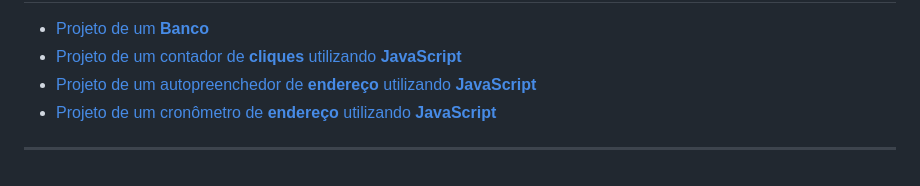
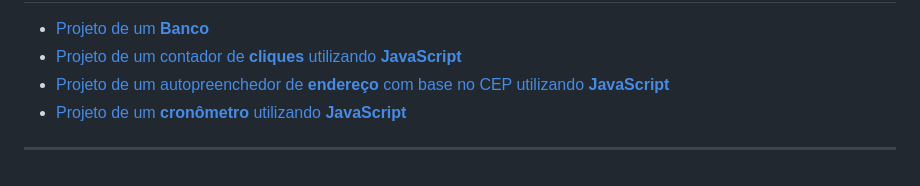
Before and after one commit to DeevAlex/HTML-CSS-JS, a Markdown page: README.md, the part around the change. GitHub-like rendering.

Commit message:
atualizações no README

```diff
--- a/README.md
+++ b/README.md
@@ -64,8 +64,8 @@
     <ul>
         <li><a href="https://deevalex.github.io/HTML-CSS-JS/projeto_banco/index.html">Projeto de um <strong>Banco</strong></a></li>
         <li><a href="https://deevalex.github.io/HTML-CSS-JS/CONTADOR%20DE%20CLIQUES/index.html">Projeto de um contador de <strong>cliques</strong> utilizando <strong>JavaScript</strong></a></li>
-        <li><a href="https://deevalex.github.io/HTML-CSS-JS/PREENCHEDOR%20DE%20LOCALIZACAO/index.html">Projeto de um autopreenchedor de <strong>endereço</strong> utilizando <strong>JavaScript</strong></a></li>
-        <li><a href="https://deevalex.github.io/HTML-CSS-JS/CRONOMETRO/index.html">Projeto de um cronômetro de <strong>endereço</strong> utilizando <strong>JavaScript</strong></a></li>
+        <li><a href="https://deevalex.github.io/HTML-CSS-JS/PREENCHEDOR%20DE%20LOCALIZACAO/index.html">Projeto de um autopreenchedor de <strong>endereço</strong> com base no CEP utilizando <strong>JavaScript</strong></a></li>
+        <li><a href="https://deevalex.github.io/HTML-CSS-JS/CRONOMETRO/index.html">Projeto de um <strong>cronômetro</strong> utilizando <strong>JavaScript</strong></a></li>
     </ul>
 
 <hr>
```
